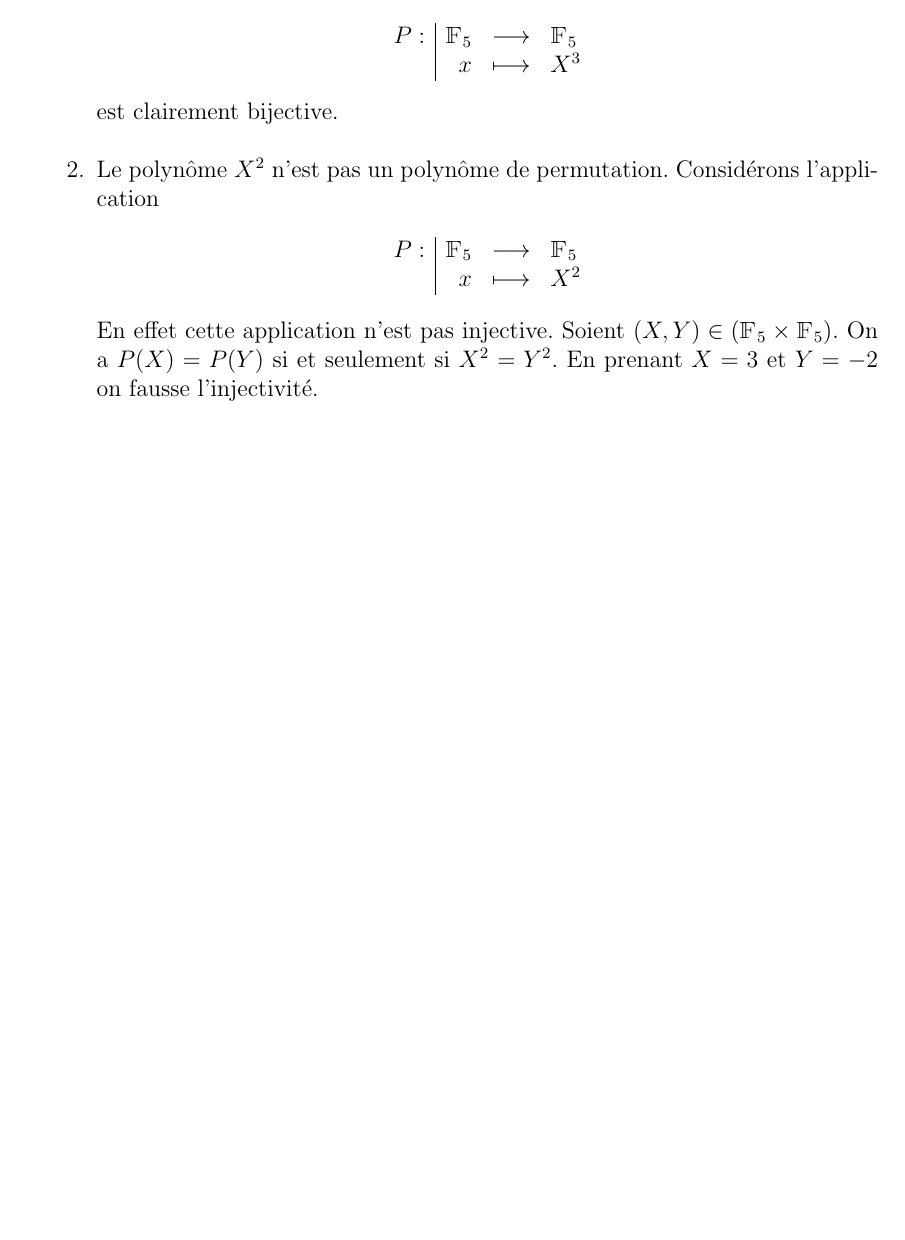
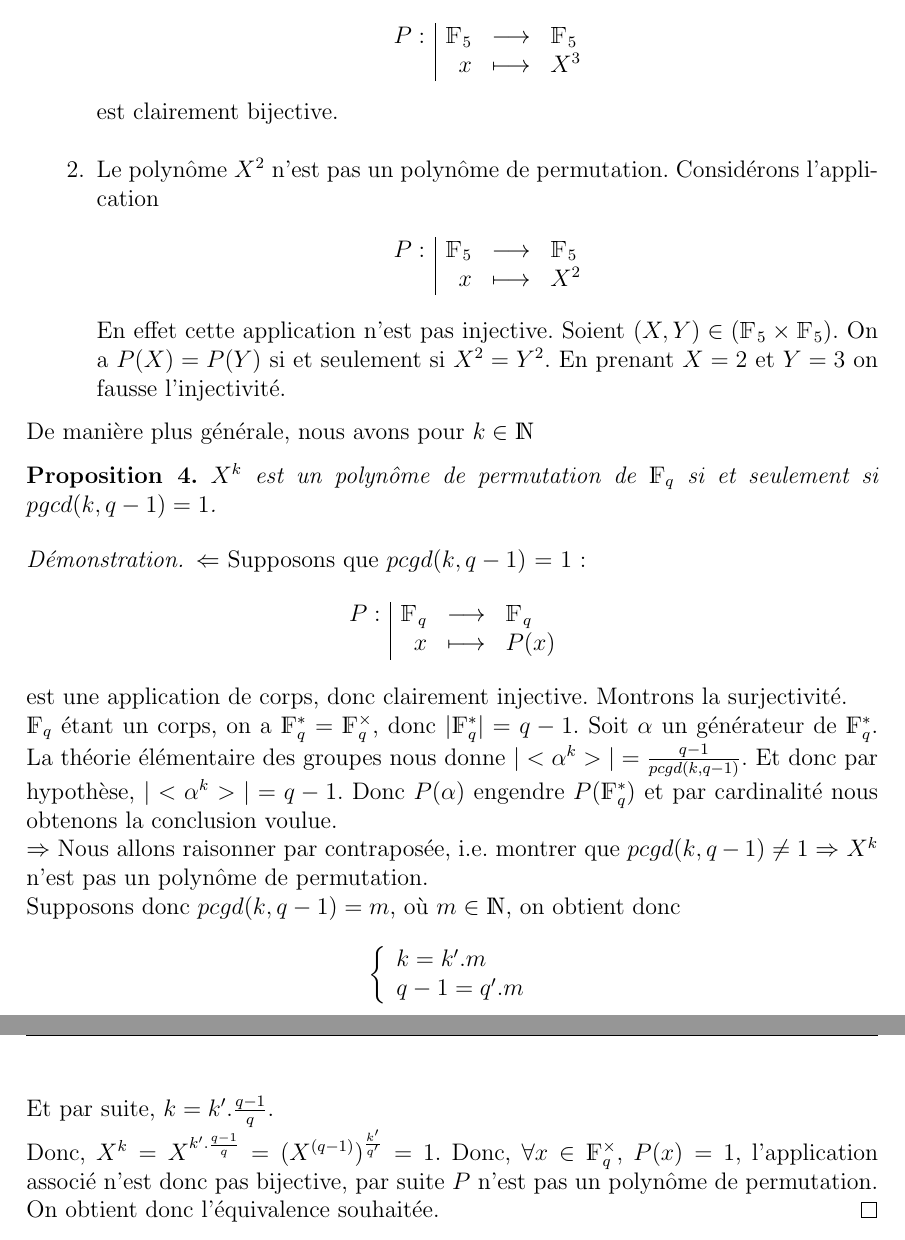
Before and after one commit to cryptogical/PolyPermu2020, a LaTeX document (polypermu.tex): part of page 7 of 7 before the commit and two parts of pages 7 and 8 of 8 after it, the two joined at a grey line, cut so that both start at the same text, the shorter picture padded with empty space. Compiled offline with pdfLaTeX.

Commit message:
commit 05/12
ajout prop 4 avec démo, à vérifier

```diff
--- a/polypermu.tex
+++ b/polypermu.tex
@@ -13,6 +13,7 @@
 \usepackage{bbm}
 \usepackage{amsmath,amssymb}
 \usepackage{amsthm}
+\usepackage{dsfont}
 
 
 \title{Polynômes de Permutations}
@@ -265,7 +266,43 @@ P : & \F _5 & \longrightarrow & \F _5 \\
 $
 \end{center}
 \vspace{12pt}
-En effet cette application n'est pas injective. Soient $(X,Y) \in (\F_5 \times \F_5)$. On a $P(X)=P(Y)$ si et seulement si $X^2=Y^2$. En prenant $X=3$ et $Y=-2$ on fausse l'injectivité.
+En effet cette application n'est pas injective. Soient $(X,Y) \in (\F_5 \times \F_5)$. On a $P(X)=P(Y)$ si et seulement si $X^2=Y^2$. En prenant $X=2$ et $Y=3$ on fausse l'injectivité.
 	\end{itemize}
 \end{examples}
+
+De manière plus générale, nous avons pour $k \in \mathds{N}$
+
+\begin{prop}
+$X^k$ est un polynôme de permutation de $\mathds{F}_q$ si et seulement si $pgcd(k, q-1) = 1$.
+\end{prop}
+
+\begin{proof}
+
+$\Leftarrow$ Supposons que $pcgd(k,q-1)$ = 1:
+\begin{center}
+$
+\begin{array}{l|rcl}
+\displaystyle
+P : & \F _q & \longrightarrow & \F _q \\
+    & x & \longmapsto & P(x)
+\end{array}
+$
+\end{center}
+est une application de corps, donc clairement injective. Montrons la surjectivité.\newline
+$\mathds{F}_q$ étant un corps, on a $\mathds{F}_q^* = \mathds{F}_q^{\times}$, donc $|\mathds{F}_q^*| = q-1$. Soit $\alpha$ un générateur de $\mathds{F}_q^*$. La théorie élémentaire des groupes nous donne $|<\alpha^k>| = \frac{q-1}{pcgd(k,q-1)}$. Et donc par hypothèse, $|<\alpha^k>| =  q-1$.  Donc $P(\alpha)$ engendre $P(\mathds{F}_q^*)$ et par cardinalité nous obtenons la conclusion voulue.\newline
+$\Rightarrow$ Nous allons raisonner par contraposée, i.e. montrer que $pcgd(k,q-1) \ne 1 \Rightarrow$ $X^k$ n'est pas un polynôme de permutation.\newline
+Supposons donc $pcgd(k,q-1) = m$, où $m \in \mathds{N}$, on obtient donc
+$$
+\left\{
+    \begin{array}{ll}
+        k = k'.m \\
+        q-1 = q'.m
+    \end{array}
+\right.
+$$
+Et par suite, $k  =k'.\frac{q-1}{q}$.\newline
+Donc, $X^k = X^{k'.\frac{q-1}{q}} = (X^{(q-1)})^{\frac{k'}{q'}} = 1$. Donc, $\forall x \in \mathds{F}_q^{\times}$, $P(x) = 1$, l'application associé n'est donc pas bijective, par suite $P$ n'est pas un polynôme de permutation. \newline
+On obtient donc l'équivalence souhaitée.
+\end{proof}
+
 \end{document}
```
